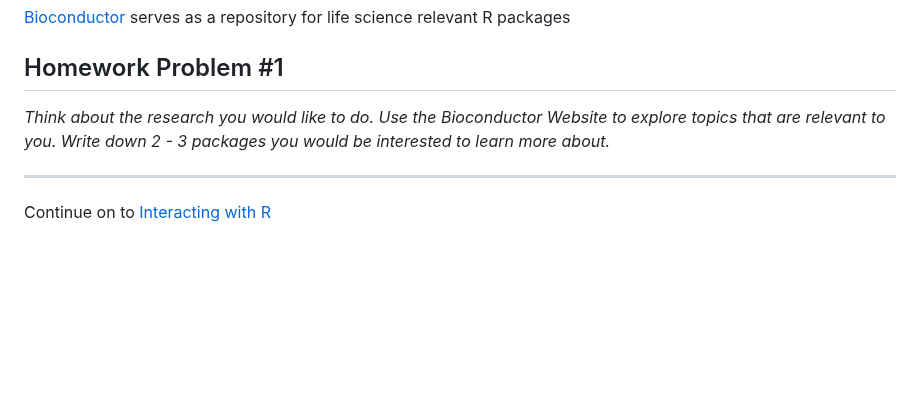
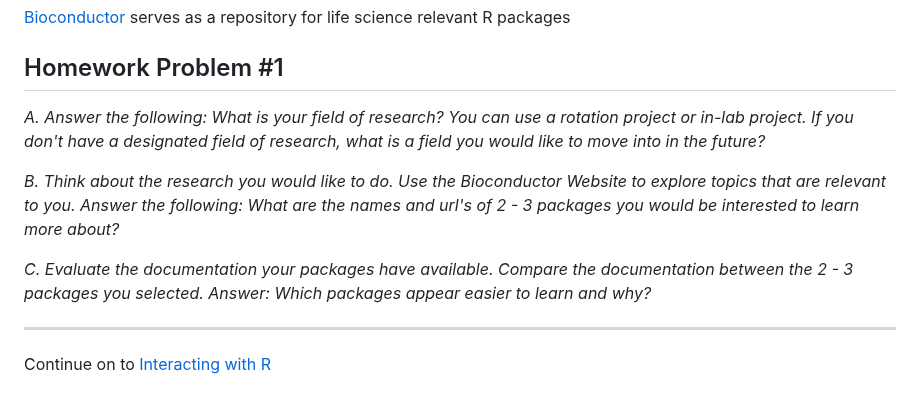
Before and after one commit to Colorado-State-University-CMB/CM515-course-2024, a Markdown page: modules/02_RStudio/02_240129_R_Basics.md, the part around the change. Drawn GitHub-style; blank space fills up the shorter version.

Commit message:
update exercise

```diff
--- a/modules/02_RStudio/02_240129_R_Basics.md
+++ b/modules/02_RStudio/02_240129_R_Basics.md
@@ -75,7 +75,11 @@ And here is last fall's Chicago R-Ladies conference:
 
 ## Homework Problem #1
 
-*Think about the research you would like to do. Use the Bioconductor Website to explore topics that are relevant to you. Write down 2 - 3 packages you would be interested to learn more about.*
+*A. Answer the following: What is your field of research? You can use a rotation project or in-lab project. If you don't have a designated field of research, what is a field you would like to move into in the future?*
+
+*B. Think about the research you would like to do. Use the Bioconductor Website to explore topics that are relevant to you. Answer the following: What are the names and url's of 2 - 3 packages you would be interested to learn more about?*
+
+*C. Evaluate the documentation your packages have available. Compare the documentation between the 2 - 3 packages you selected. Answer: Which packages appear easier to learn and why?*
 
 -----
 
```
